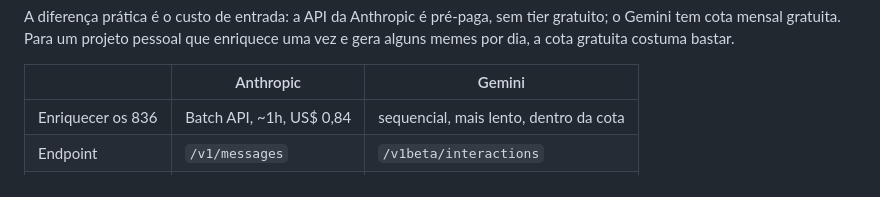
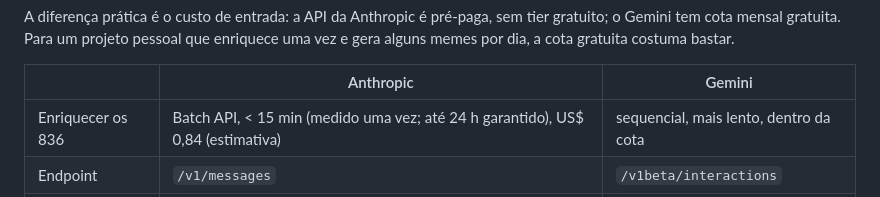
Before and after one commit to antigerme/meme-generator, a Markdown page: README.md, the part around the change. Rendered like a GitHub page.

```diff
--- a/README.md
+++ b/README.md
@@ -437,7 +437,7 @@ enriquece uma vez e gera alguns memes por dia, a cota gratuita costuma bastar.
 
 | | Anthropic | Gemini |
 |---|---|---|
-| Enriquecer os 836 | Batch API, ~1h, US$ 0,84 | sequencial, mais lento, dentro da cota |
+| Enriquecer os 836 | Batch API, < 15 min (medido uma vez; até 24 h garantido), US$ 0,84 (estimativa) | sequencial, mais lento, dentro da cota |
 | Endpoint | `/v1/messages` | `/v1beta/interactions` |
 | Padrão enriquecer | `claude-sonnet-5` | `gemini-3.5-flash-lite` |
 | Padrão gerar | `claude-opus-5` | `gemini-3.8-flash` |
```
Also changed, not shown: CLAUDE.md (+17 -0 lines).
